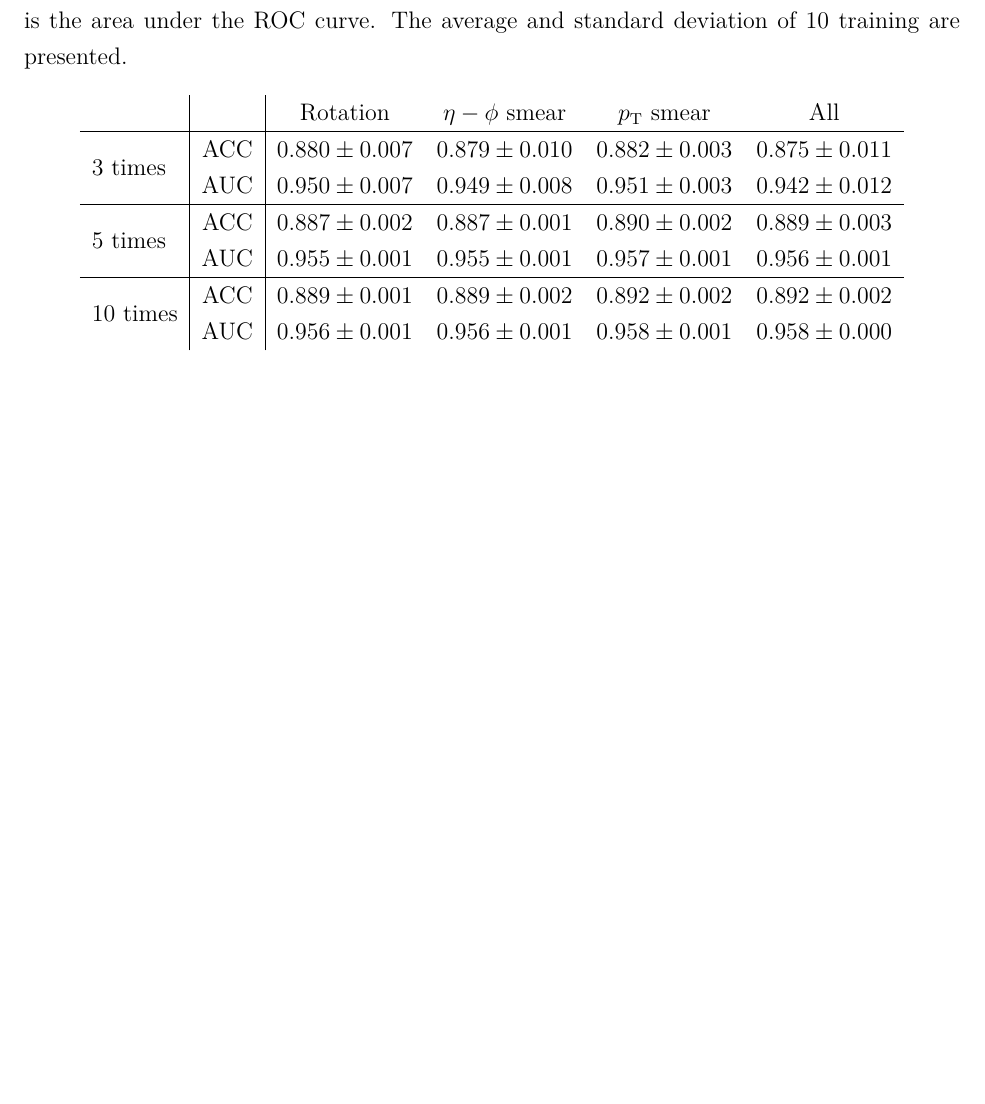
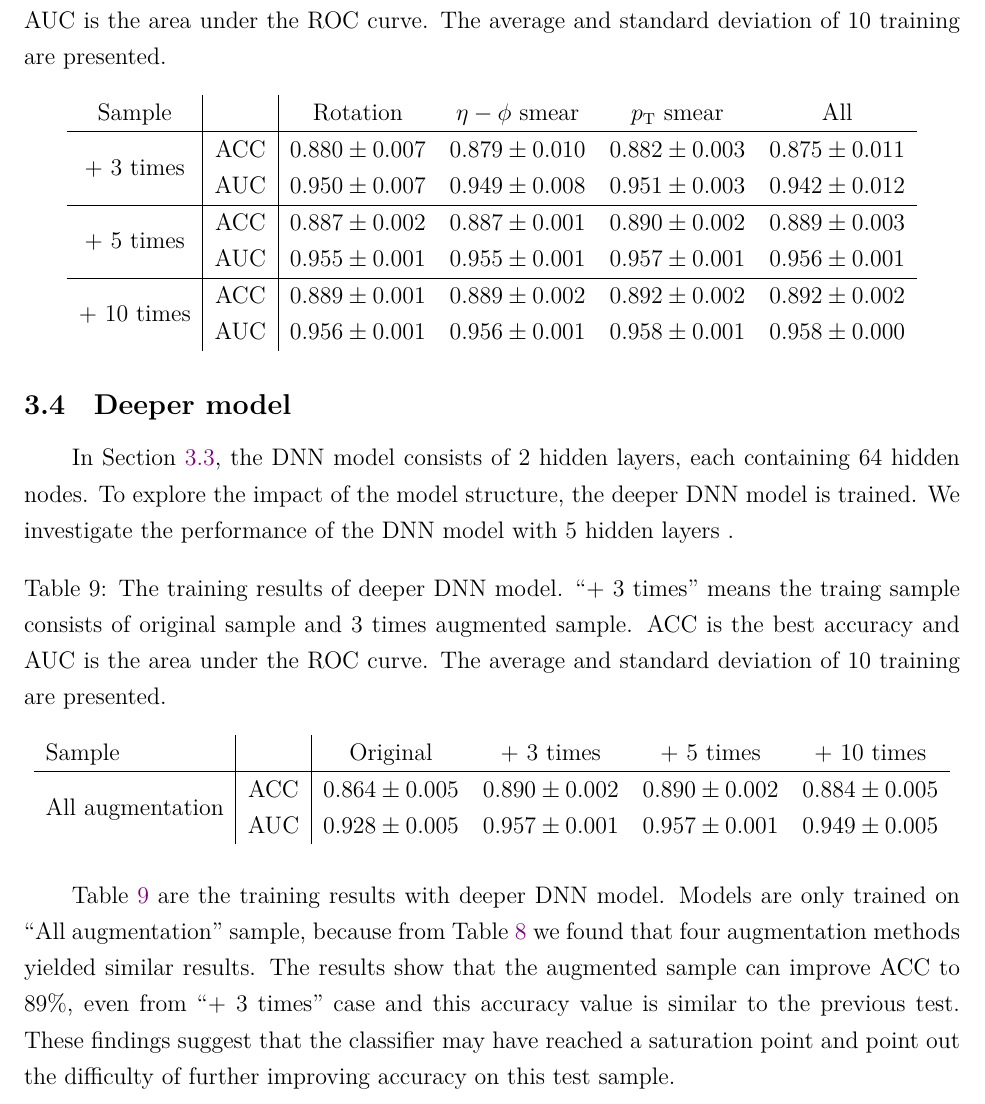
Before and after one commit to r10222035/data_augmentation, a LaTeX document (Note/note.tex): part of page 14 of 14 before the commit and part of page 14 of 15 after it, cut so that both start at the same text, the shorter picture padded with empty space. Compiled offline with XeLaTeX.

Commit message:
Note: Add the results of physical augmentation with deeper model

```diff
--- a/Note/note.tex
+++ b/Note/note.tex
@@ -378,21 +378,39 @@
 		\end{table}
 		\begin{table}[htpb]
 			\centering
-			\caption{The training results of augmented samples. ACC is the best accuracy and AUC is the area under the ROC curve. The average and standard deviation of 10 training are presented.}
+			\caption{The training results of augmented samples. ``+ 3 times'' means the traing sample consists of original sample and 3 times augmented sample. ACC is the best accuracy and AUC is the area under the ROC curve. The average and standard deviation of 10 training are presented.}
 			\label{tab:augmentation_sample_training_results}
-			\begin{tabular}{l|c|cccc}
-									  &     & Rotation          & $\eta-\phi$ smear & $p_{\text{T}}$ smear & All               \\ \hline
-			\multirow{2}{*}{3 times}  & ACC & $0.880 \pm 0.007$ & $0.879 \pm 0.010$ & $0.882 \pm 0.003$    & $0.875 \pm 0.011$ \\
-									  & AUC & $0.950 \pm 0.007$ & $0.949 \pm 0.008$ & $0.951 \pm 0.003$    & $0.942 \pm 0.012$ \\ \hline
-			\multirow{2}{*}{5 times}  & ACC & $0.887 \pm 0.002$ & $0.887 \pm 0.001$ & $0.890 \pm 0.002$    & $0.889 \pm 0.003$ \\
-									  & AUC & $0.955 \pm 0.001$ & $0.955 \pm 0.001$ & $0.957 \pm 0.001$    & $0.956 \pm 0.001$ \\ \hline
-			\multirow{2}{*}{10 times} & ACC & $0.889 \pm 0.001$ & $0.889 \pm 0.002$ & $0.892 \pm 0.002$    & $0.892 \pm 0.002$ \\
-									  & AUC & $0.956 \pm 0.001$ & $0.956 \pm 0.001$ & $0.958 \pm 0.001$    & $0.958 \pm 0.000$
+			\begin{tabular}{c|c|cccc}
+				Sample                      &     & Rotation          & $\eta-\phi$ smear & $p_{\text{T}}$ smear & All               \\ \hline
+				\multirow{2}{*}{+ 3 times}  & ACC & $0.880 \pm 0.007$ & $0.879 \pm 0.010$ & $0.882 \pm 0.003$    & $0.875 \pm 0.011$ \\
+											& AUC & $0.950 \pm 0.007$ & $0.949 \pm 0.008$ & $0.951 \pm 0.003$    & $0.942 \pm 0.012$ \\ \hline
+				\multirow{2}{*}{+ 5 times}  & ACC & $0.887 \pm 0.002$ & $0.887 \pm 0.001$ & $0.890 \pm 0.002$    & $0.889 \pm 0.003$ \\
+											& AUC & $0.955 \pm 0.001$ & $0.955 \pm 0.001$ & $0.957 \pm 0.001$    & $0.956 \pm 0.001$ \\ \hline
+				\multirow{2}{*}{+ 10 times} & ACC & $0.889 \pm 0.001$ & $0.889 \pm 0.002$ & $0.892 \pm 0.002$    & $0.892 \pm 0.002$ \\
+											& AUC & $0.956 \pm 0.001$ & $0.956 \pm 0.001$ & $0.958 \pm 0.001$    & $0.958 \pm 0.000$
 			\end{tabular}
 		\end{table}
 
+
 	% subsection training_results_physical_augmentation (end)
 
+	\subsection{Deeper model}% (fold)
+	\label{sub:deeper_model}
+		In Section~\ref{sub:training_results_physical_augmentation}, the DNN model consists of 2 hidden layers, each containing 64 hidden nodes. To explore the impact of the model structure, the deeper DNN model is trained. We investigate the performance of the DNN model with 5 hidden layers .
+
+		\begin{table}[htpb]
+			\centering
+			\caption{The training results of deeper DNN model. ``+ 3 times'' means the traing sample consists of original sample and 3 times augmented sample. ACC is the best accuracy and AUC is the area under the ROC curve. The average and standard deviation of 10 training are presented.}
+			\label{tab:augmentation_training_results_deeper_model}
+			\begin{tabular}{l|c|cccc}
+			Sample                            &     & Original          & + 3 times         & + 5 times         & + 10 times        \\ \hline
+			\multirow{2}{*}{All augmentation} & ACC & $0.864 \pm 0.005$ & $0.890 \pm 0.002$ & $0.890 \pm 0.002$ & $0.884 \pm 0.005$ \\
+											  & AUC & $0.928 \pm 0.005$ & $0.957 \pm 0.001$ & $0.957 \pm 0.001$ & $0.949 \pm 0.005$
+			\end{tabular}
+		\end{table}
+
+		Table~\ref{tab:augmentation_training_results_deeper_model} are the training results with deeper DNN model. Models are only trained on ``All augmentation'' sample, because from Table~\ref{tab:augmentation_sample_training_results} we found that four augmentation methods yielded similar results. The results show that the augmented sample can improve ACC to 89\%, even from ``+ 3 times'' case and this accuracy value is similar to the previous test. These findings suggest that the classifier may have reached a saturation point and point out the difficulty of further improving accuracy on this test sample.
+	% subsection deeper_model (end)
 % section physical_data_augmentation (end)
 \bibliographystyle{plain}
 \bibliography{reference}
```
Also changed, not shown: Note/note.pdf.
